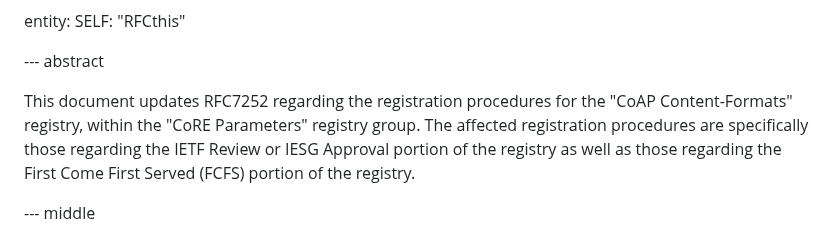
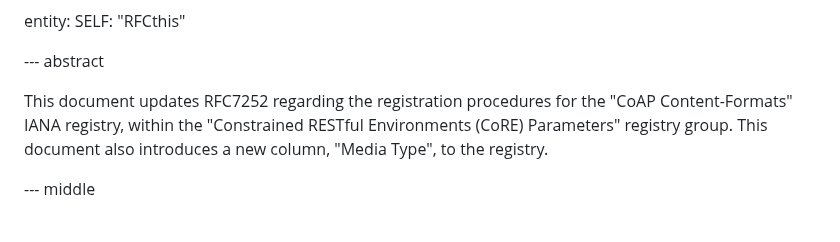
Before and after one commit to core-wg/cf-reg-update, a Markdown page: draft-ietf-core-cf-reg-update.md, the part around the change. Drawn GitHub-style.

Commit message:
rewrite / simplify abstract
Signed-off-by: Thomas Fossati <thomas.fossati@linaro.org>

```diff
--- a/draft-ietf-core-cf-reg-update.md
+++ b/draft-ietf-core-cf-reg-update.md
@@ -55,8 +55,8 @@ entity:
 
 --- abstract
 
-This document updates RFC7252 regarding the registration procedures for the "CoAP Content-Formats" registry, within the "CoRE Parameters" registry group. The affected registration procedures are
-specifically those regarding the IETF Review or IESG Approval portion of the registry as well as those regarding the First Come First Served (FCFS) portion of the registry.
+This document updates RFC7252 regarding the registration procedures for the "CoAP Content-Formats" IANA registry, within the "Constrained RESTful Environments (CoRE) Parameters" registry group.
+This document also introduces a new column, "Media Type", to the registry.
 
 --- middle
 
```
